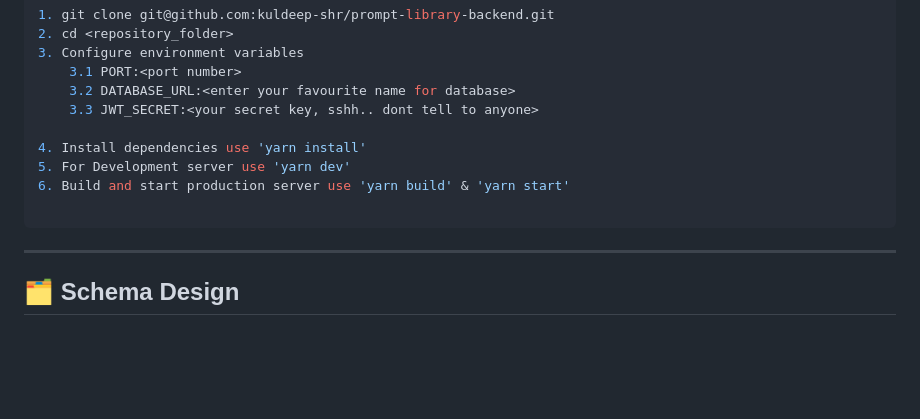
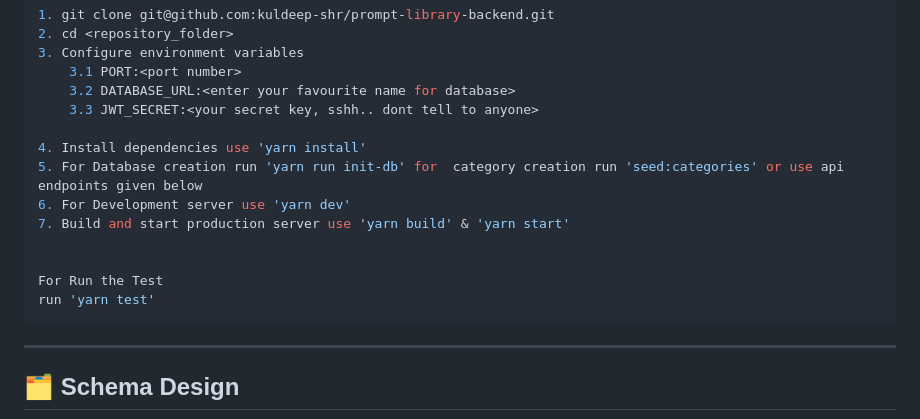
Before and after one commit to kuldeep-shr/prompt-library-backend, a Markdown page: Readme.md, the part around the change. Rendered like a GitHub page; blank space fills up the shorter version.

Commit message:
docs: add details for test cases and database setup scripts in README 🚀📚

````diff
--- a/Readme.md
+++ b/Readme.md
@@ -38,9 +38,13 @@ A backend service to manage and organize prompts into different categories. User
     3.3 JWT_SECRET:<your secret key, sshh.. dont tell to anyone>
 
 4. Install dependencies use 'yarn install'
-5. For Development server use 'yarn dev'
-6. Build and start production server use 'yarn build' & 'yarn start'
+5. For Database creation run 'yarn run init-db' for  category creation run 'seed:categories' or use api endpoints given below
+6. For Development server use 'yarn dev'
+7. Build and start production server use 'yarn build' & 'yarn start'
 
+
+For Run the Test
+run 'yarn test'
 ```
 
 ---
````
